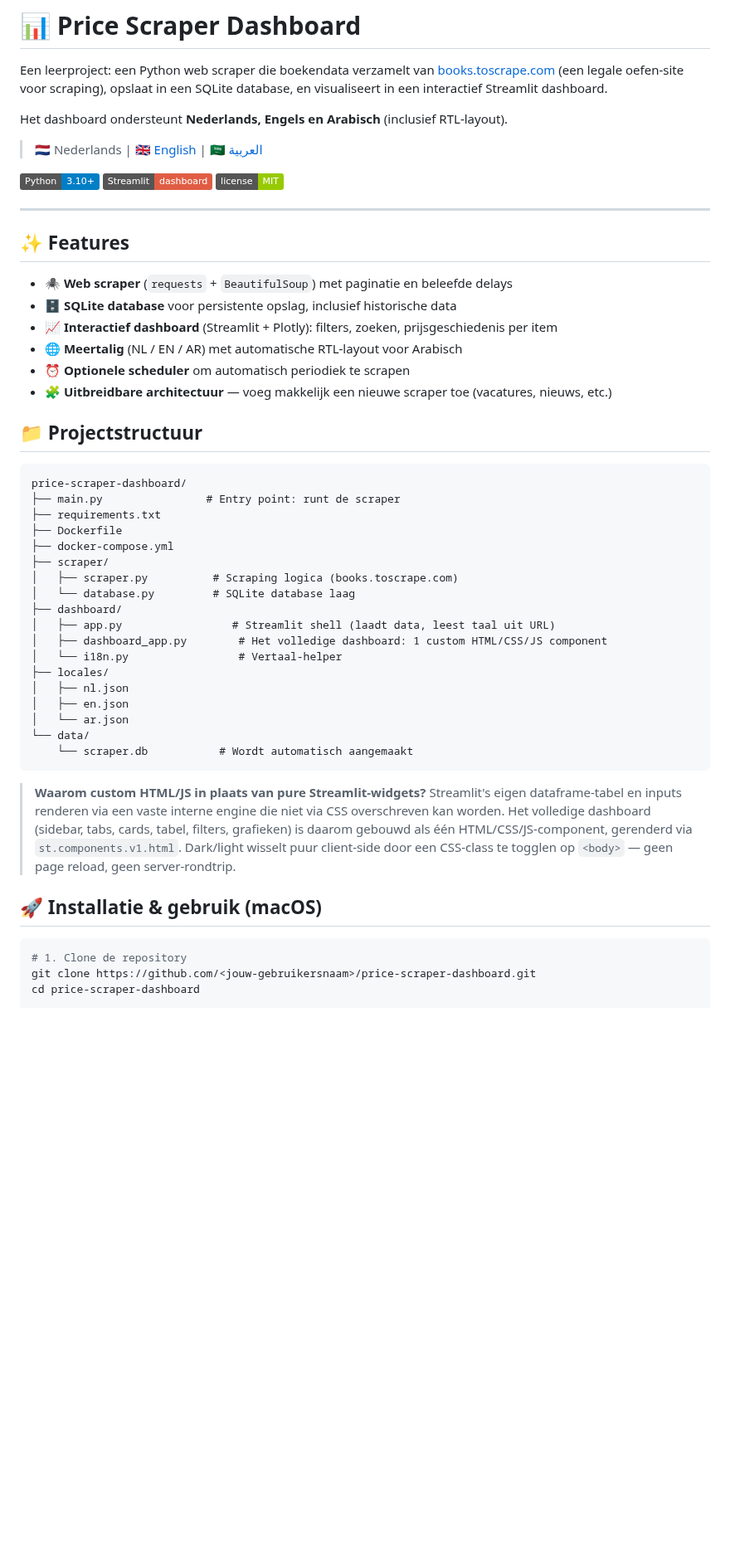
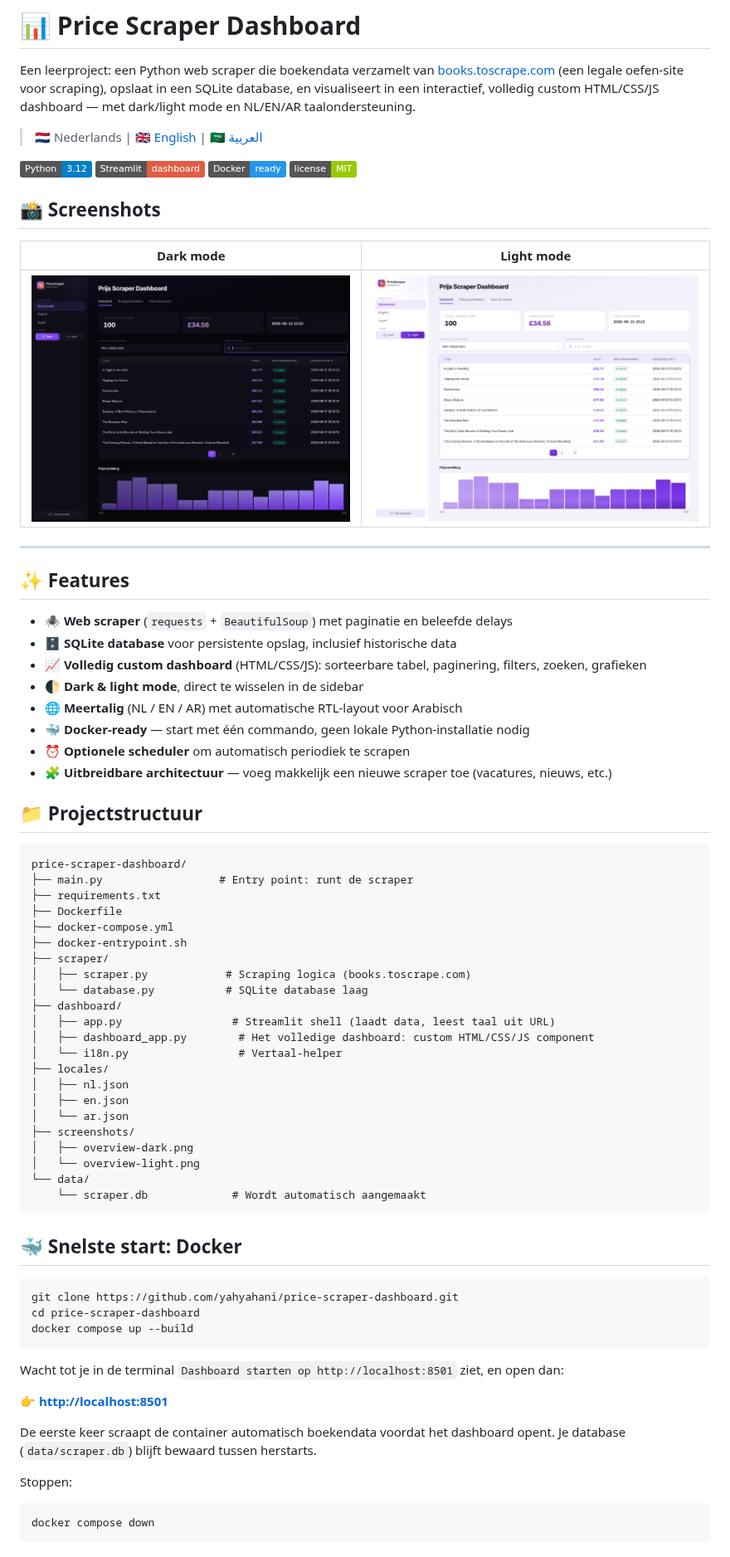
Before and after one commit to yahyahani/price-scraper-dashboard, a Markdown page: README.md, the part around one of its changes. Shown at 83% size. Drawn GitHub-style; pictures changed too: screenshots/overview-dark.png (added), screenshots/overview-light.png (added); badges without logos; blank space fills up the shorter version.

````diff
--- a/README.md
+++ b/README.md
@@ -2,15 +2,21 @@
 
 Een leerproject: een Python web scraper die boekendata verzamelt van
 [books.toscrape.com](https://books.toscrape.com) (een legale oefen-site voor scraping),
-opslaat in een SQLite database, en visualiseert in een interactief Streamlit dashboard.
-
-Het dashboard ondersteunt **Nederlands, Engels en Arabisch** (inclusief RTL-layout).
+opslaat in een SQLite database, en visualiseert in een interactief, volledig custom
+HTML/CSS/JS dashboard — met dark/light mode en NL/EN/AR taalondersteuning.
 
 > 🇳🇱 Nederlands | 🇬🇧 [English](#-price-scraper-dashboard-en) | 🇸🇦 [العربية](#-لوحة-تحكم-سحب-الأسعار-ar)
 
-![Python](https://img.shields.io/badge/Python-3.10%2B-blue)
+![Python](https://img.shields.io/badge/Python-3.12-blue)
 ![Streamlit](https://img.shields.io/badge/Streamlit-dashboard-red)
+![Docker](https://img.shields.io/badge/Docker-ready-2496ED)
 ![License](https://img.shields.io/badge/license-MIT-green)
+
+## 📸 Screenshots
+
+| Dark mode | Light mode |
+|---|---|
+| ![Dark mode](screenshots/overview-dark.png) | ![Light mode](screenshots/overview-light.png) |
 
 ---
 
@@ -18,8 +24,10 @@ Het dashboard ondersteunt **Nederlands, Engels en Arabisch** (inclusief RTL-layo
 
 - 🕷️ **Web scraper** (`requests` + `BeautifulSoup`) met paginatie en beleefde delays
 - 🗄️ **SQLite database** voor persistente opslag, inclusief historische data
-- 📈 **Interactief dashboard** (Streamlit + Plotly): filters, zoeken, prijsgeschiedenis per item
+- 📈 **Volledig custom dashboard** (HTML/CSS/JS): sorteerbare tabel, paginering, filters, zoeken, grafieken
+- 🌓 **Dark & light mode**, direct te wisselen in de sidebar
 - 🌐 **Meertalig** (NL / EN / AR) met automatische RTL-layout voor Arabisch
+- 🐳 **Docker-ready** — start met één commando, geen lokale Python-installatie nodig
 - ⏰ **Optionele scheduler** om automatisch periodiek te scrapen
 - 🧩 **Uitbreidbare architectuur** — voeg makkelijk een nieuwe scraper toe (vacatures, nieuws, etc.)
 
@@ -27,34 +35,46 @@ Het dashboard ondersteunt **Nederlands, Engels en Arabisch** (inclusief RTL-layo
 
 ```
 price-scraper-dashboard/
-├── main.py                # Entry point: runt de scraper
+├── main.py                  # Entry point: runt de scraper
 ├── requirements.txt
 ├── Dockerfile
 ├── docker-compose.yml
+├── docker-entrypoint.sh
 ├── scraper/
-│   ├── scraper.py          # Scraping logica (books.toscrape.com)
-│   └── database.py         # SQLite database laag
+│   ├── scraper.py            # Scraping logica (books.toscrape.com)
+│   └── database.py           # SQLite database laag
 ├── dashboard/
 │   ├── app.py                 # Streamlit shell (laadt data, leest taal uit URL)
-│   ├── dashboard_app.py        # Het volledige dashboard: 1 custom HTML/CSS/JS component
+│   ├── dashboard_app.py        # Het volledige dashboard: custom HTML/CSS/JS component
 │   └── i18n.py                 # Vertaal-helper
 ├── locales/
 │   ├── nl.json
 │   ├── en.json
 │   └── ar.json
+├── screenshots/
+│   ├── overview-dark.png
+│   └── overview-light.png
 └── data/
-    └── scraper.db           # Wordt automatisch aangemaakt
+    └── scraper.db             # Wordt automatisch aangemaakt
 ```
 
-> **Waarom custom HTML/JS in plaats van pure Streamlit-widgets?**
-> Streamlit's eigen dataframe-tabel en inputs renderen via een vaste interne engine
-> die niet via CSS overschreven kan worden. Het volledige dashboard (sidebar, tabs,
-> cards, tabel, filters, grafieken) is daarom gebouwd als één HTML/CSS/JS-component,
-> gerenderd via `st.components.v1.html`. Dark/light wisselt puur client-side door een
-> CSS-class te togglen op `<body>` — geen page reload, geen server-rondtrip.
-
-## 🚀 Installatie & gebruik (macOS)
+## 🐳 Snelste start: Docker
 
 ```bash
-# 1. Clone de repository
-git clone https://github.com/<jouw-gebruikersnaam>/price-scraper-dashboard.git
+git clone https://github.com/yahyahani/price-scraper-dashboard.git
+cd price-scraper-dashboard
+docker compose up --build
+```
+
+Wacht tot je in de terminal `Dashboard starten op http://localhost:8501` ziet, en open dan:
+
+👉 **[http://localhost:8501](http://localhost:8501)**
+
+De eerste keer scraapt de container automatisch boekendata voordat het dashboard opent.
+Je database (`data/scraper.db`) blijft bewaard tussen herstarts.
+
+Stoppen:
+```bash
+docker compose down
+```
+
````
Also changed, not shown: other parts of README.md (+58 -140 lines).
